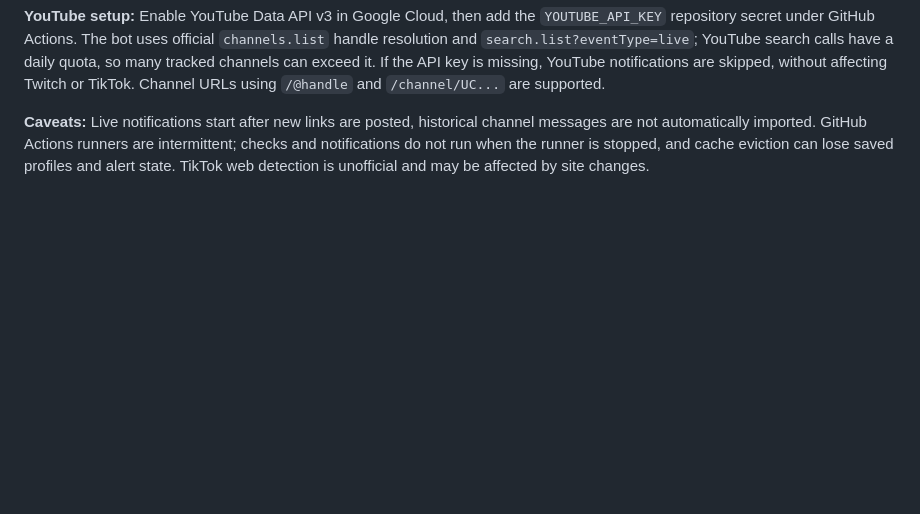
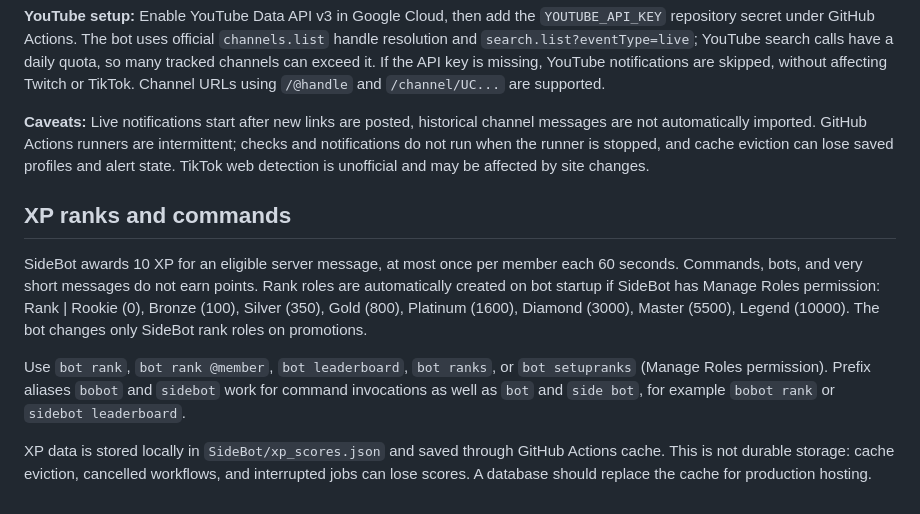
Before and after one commit to Venloud/sidebot, a Markdown page: README.md, the part around the change. Rendered like a GitHub page; blank space fills up the shorter version.

Commit message:
Document XP rank roles and bot command aliases

```diff
--- a/README.md
+++ b/README.md
@@ -32,3 +32,12 @@ Create a text channel named `notifications`, `notification`, or `live-notificati
 **YouTube setup:** Enable YouTube Data API v3 in Google Cloud, then add the `YOUTUBE_API_KEY` repository secret under GitHub Actions. The bot uses official `channels.list` handle resolution and `search.list?eventType=live`; YouTube search calls have a daily quota, so many tracked channels can exceed it. If the API key is missing, YouTube notifications are skipped, without affecting Twitch or TikTok. Channel URLs using `/@handle` and `/channel/UC...` are supported.
 
 **Caveats:** Live notifications start after new links are posted, historical channel messages are not automatically imported. GitHub Actions runners are intermittent; checks and notifications do not run when the runner is stopped, and cache eviction can lose saved profiles and alert state. TikTok web detection is unofficial and may be affected by site changes.
+
+
+## XP ranks and commands
+
+SideBot awards 10 XP for an eligible server message, at most once per member each 60 seconds. Commands, bots, and very short messages do not earn points. Rank roles are automatically created on bot startup if SideBot has Manage Roles permission: Rank | Rookie (0), Bronze (100), Silver (350), Gold (800), Platinum (1600), Diamond (3000), Master (5500), Legend (10000). The bot changes only SideBot rank roles on promotions.
+
+Use `bot rank`, `bot rank @member`, `bot leaderboard`, `bot ranks`, or `bot setupranks` (Manage Roles permission). Prefix aliases `bobot` and `sidebot` work for command invocations as well as `bot` and `side bot`, for example `bobot rank` or `sidebot leaderboard`.
+
+XP data is stored locally in `SideBot/xp_scores.json` and saved through GitHub Actions cache. This is not durable storage: cache eviction, cancelled workflows, and interrupted jobs can lose scores. A database should replace the cache for production hosting.
```
